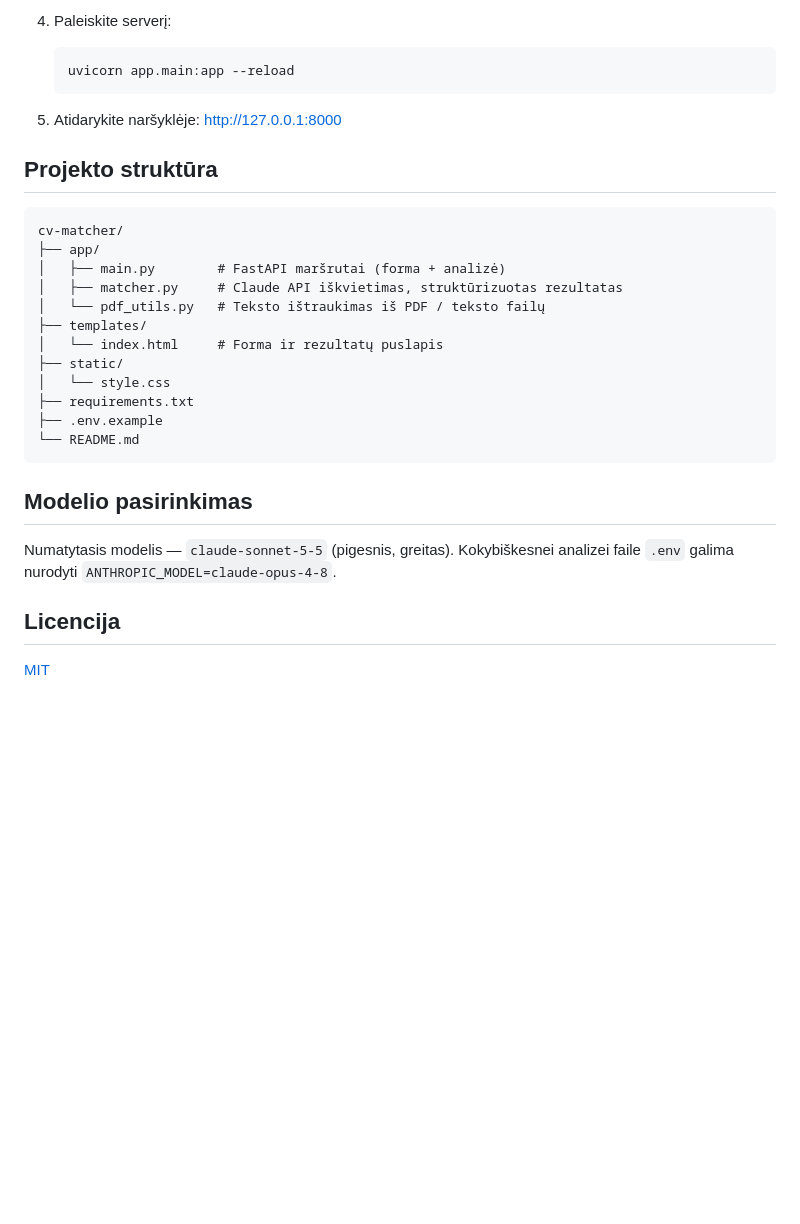
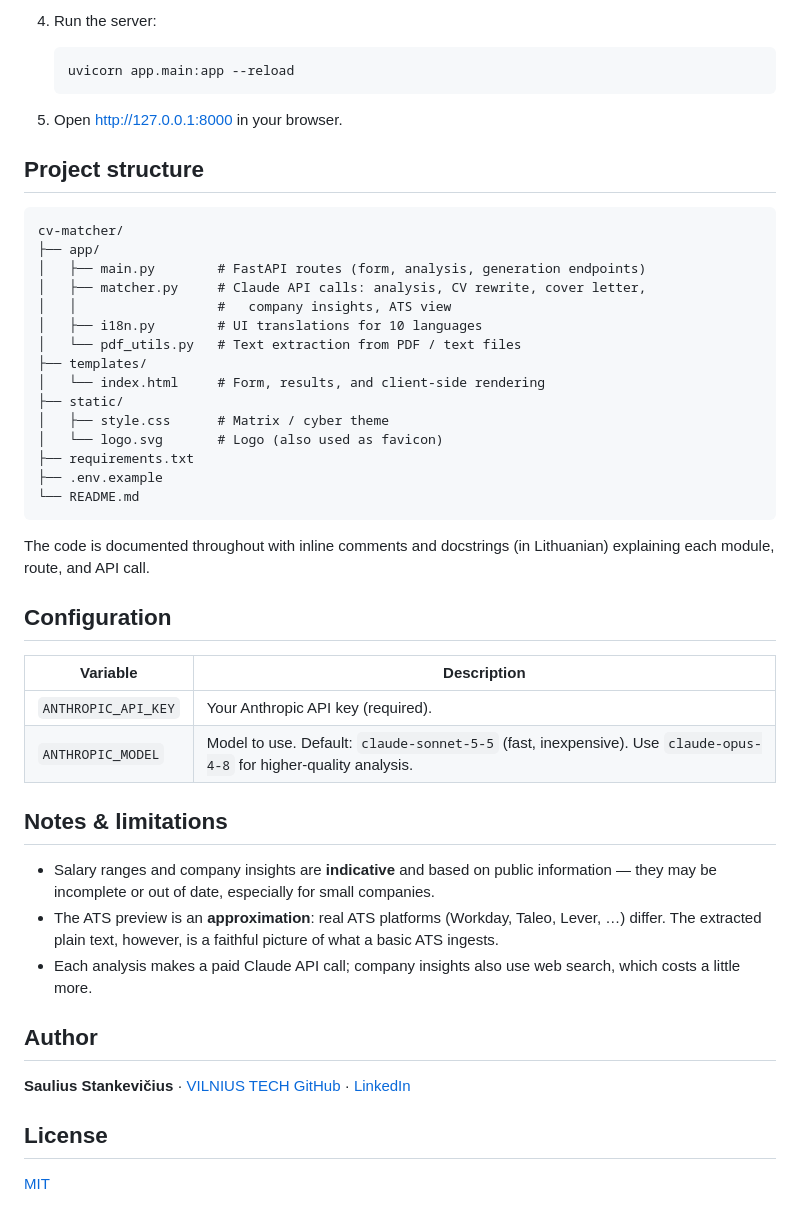
Before and after one commit to Sallislt/cv-matcher, a Markdown page: README.md, the part around one of its changes. Rendered like a GitHub page; blank space fills up the shorter version.

````diff
--- a/README.md
+++ b/README.md
@@ -58,34 +72,59 @@ Sukurta su Python + FastAPI. Paprasta web sąsaja: įkeliate CV (PDF arba tekst
 
-4. Paleiskite serverį:
+4. Run the server:
 
    ```bash
    uvicorn app.main:app --reload
    ```
 
-5. Atidarykite naršyklėje: <http://127.0.0.1:8000>
+5. Open <http://127.0.0.1:8000> in your browser.
 
-## Projekto struktūra
+## Project structure
 
 ```
 cv-matcher/
 ├── app/
-│   ├── main.py        # FastAPI maršrutai (forma + analizė)
-│   ├── matcher.py     # Claude API iškvietimas, struktūrizuotas rezultatas
-│   └── pdf_utils.py   # Teksto ištraukimas iš PDF / teksto failų
+│   ├── main.py        # FastAPI routes (form, analysis, generation endpoints)
+│   ├── matcher.py     # Claude API calls: analysis, CV rewrite, cover letter,
+│   │                  #   company insights, ATS view
+│   ├── i18n.py        # UI translations for 10 languages
+│   └── pdf_utils.py   # Text extraction from PDF / text files
 ├── templates/
-│   └── index.html     # Forma ir rezultatų puslapis
+│   └── index.html     # Form, results, and client-side rendering
 ├── static/
-│   └── style.css
+│   ├── style.css      # Matrix / cyber theme
+│   └── logo.svg       # Logo (also used as favicon)
 ├── requirements.txt
 ├── .env.example
 └── README.md
 ```
 
-## Modelio pasirinkimas
+The code is documented throughout with inline comments and docstrings
+(in Lithuanian) explaining each module, route, and API call.
 
-Numatytasis modelis — `claude-sonnet-5-5` (pigesnis, greitas). Kokybiškesnei
-analizei faile `.env` galima nurodyti `ANTHROPIC_MODEL=claude-opus-4-8`.
+## Configuration
 
-## Licencija
+| Variable            | Description                                                        |
+| ------------------- | ------------------------------------------------------------------ |
+| `ANTHROPIC_API_KEY` | Your Anthropic API key (required).                                 |
+| `ANTHROPIC_MODEL`   | Model to use. Default: `claude-sonnet-5-5` (fast, inexpensive). Use `claude-opus-4-8` for higher-quality analysis. |
+
+## Notes & limitations
+
+- Salary ranges and company insights are **indicative** and based on public
+  information — they may be incomplete or out of date, especially for small
+  companies.
+- The ATS preview is an **approximation**: real ATS platforms (Workday, Taleo,
+  Lever, …) differ. The extracted plain text, however, is a faithful picture of
+  what a basic ATS ingests.
+- Each analysis makes a paid Claude API call; company insights also use web
+  search, which costs a little more.
+
+## Author
+
+**Saulius Stankevičius** · [VILNIUS TECH](https://vilniustech.lt)
+[GitHub](https://github.com/sallislt) ·
+[LinkedIn](https://www.linkedin.com/in/saulius-stankevicius/)
+
+## License
 
 [MIT](LICENSE)
````
Also changed, not shown: other parts of README.md (+44 -30 lines), docs/screenshot.png, 4 other files.
